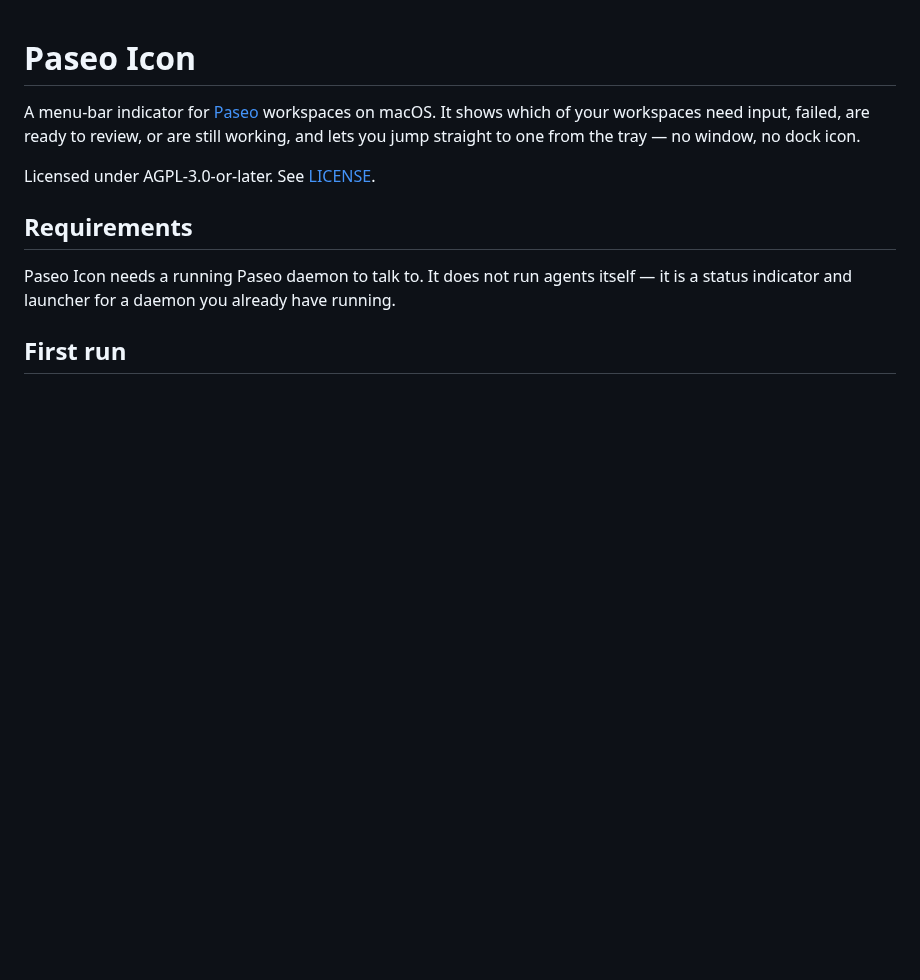
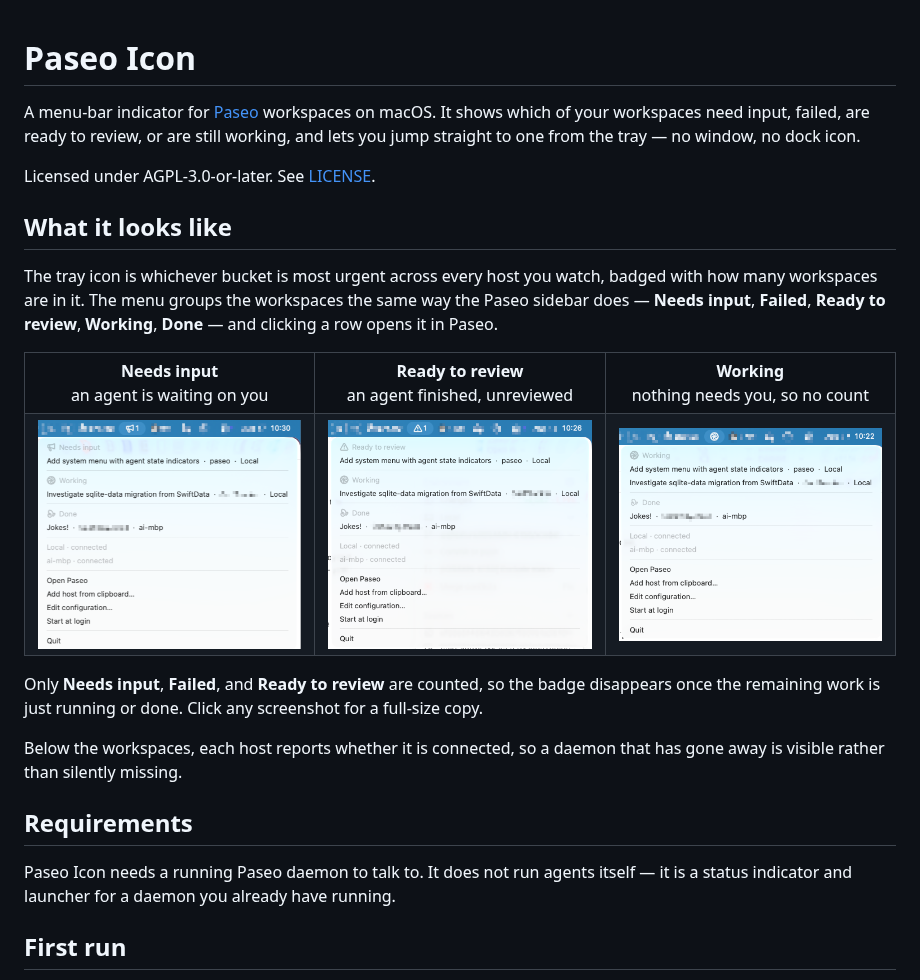
Before and after one commit to gpambrozio/paseo-menubar, a Markdown page: README.md, the part around the change. GitHub-like rendering; pictures changed too: docs/screenshots/needs-input.png (added), docs/screenshots/ready-to-review.png (added), docs/screenshots/working.png (added); blank space fills up the shorter version.

```diff
--- a/README.md
+++ b/README.md
@@ -5,6 +5,33 @@ which of your workspaces need input, failed, are ready to review, or are still
 working, and lets you jump straight to one from the tray — no window, no dock icon.
 
 Licensed under AGPL-3.0-or-later. See [LICENSE](LICENSE).
+
+## What it looks like
+
+The tray icon is whichever bucket is most urgent across every host you watch,
+badged with how many workspaces are in it. The menu groups the workspaces the
+same way the Paseo sidebar does — **Needs input**, **Failed**, **Ready to
+review**, **Working**, **Done** — and clicking a row opens it in Paseo.
+
+<table>
+<tr>
+<td align="center" width="33%"><b>Needs input</b><br>an agent is waiting on you</td>
+<td align="center" width="33%"><b>Ready to review</b><br>an agent finished, unreviewed</td>
+<td align="center" width="33%"><b>Working</b><br>nothing needs you, so no count</td>
+</tr>
+<tr>
+<td valign="top"><a href="docs/screenshots/needs-input.png"><img width="100%" src="docs/screenshots/needs-input.png" alt="Tray menu with a workspace in the Needs input section"></a></td>
+<td valign="top"><a href="docs/screenshots/ready-to-review.png"><img width="100%" src="docs/screenshots/ready-to-review.png" alt="Tray menu with a workspace in the Ready to review section"></a></td>
+<td valign="top"><a href="docs/screenshots/working.png"><img width="100%" src="docs/screenshots/working.png" alt="Tray menu with workspaces only in the Working and Done sections"></a></td>
+</tr>
+</table>
+
+Only **Needs input**, **Failed**, and **Ready to review** are counted, so the
+badge disappears once the remaining work is just running or done. Click any
+screenshot for a full-size copy.
+
+Below the workspaces, each host reports whether it is connected, so a daemon
+that has gone away is visible rather than silently missing.
 
 ## Requirements
 
```
Also changed, not shown: CLAUDE.md (+1 -1 lines), 7 other files.
